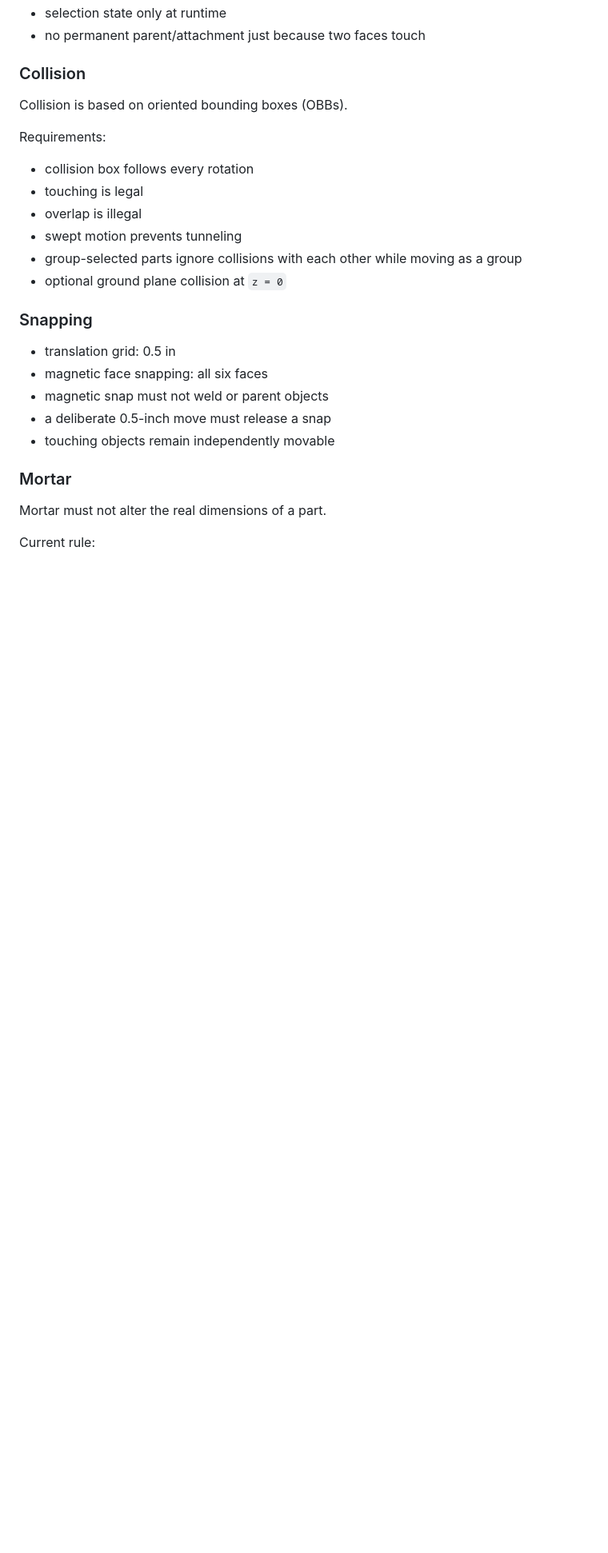
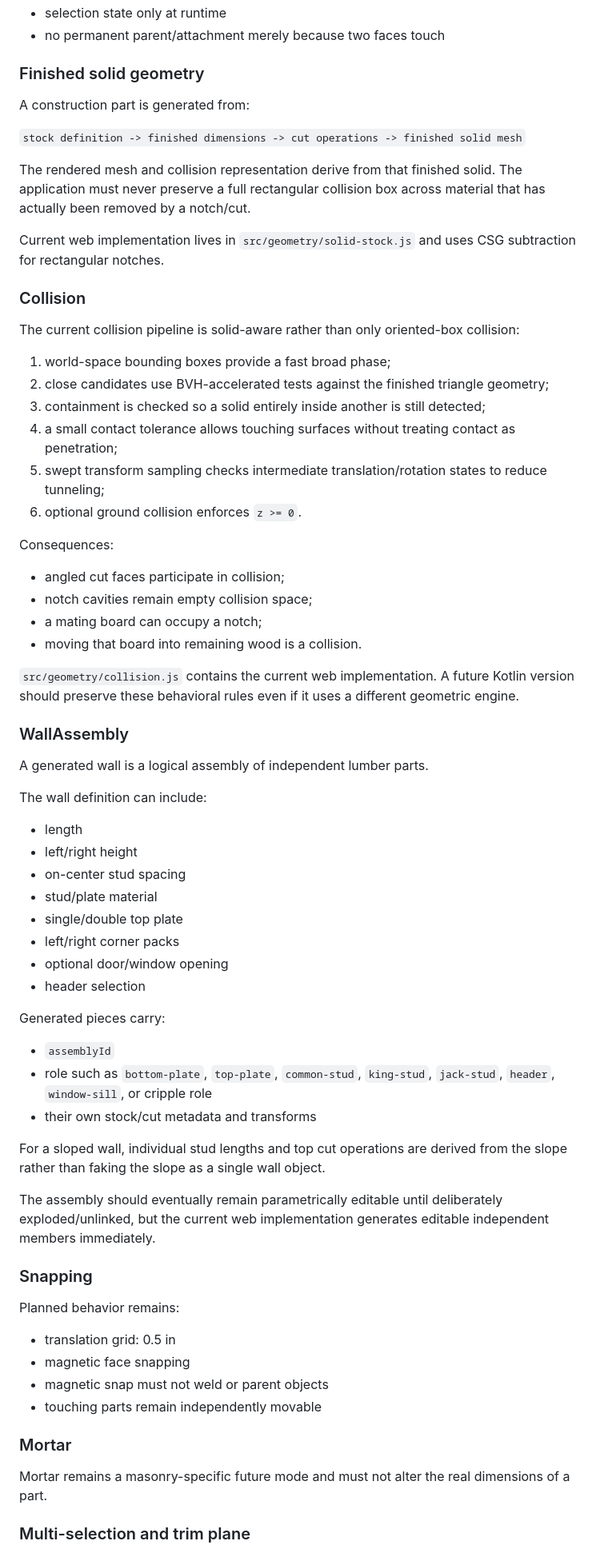
Before and after one commit to auxz2jz/Slot-4, a Markdown page: docs/ARCHITECTURE.md, the part around one of its changes. Shown at 80% size. Rendered like a GitHub page; blank space fills up the shorter version.

```diff
--- a/docs/ARCHITECTURE.md
+++ b/docs/ARCHITECTURE.md
@@ -63,30 +75,73 @@ Each placed object should store:
 - selection state only at runtime
-- no permanent parent/attachment just because two faces touch
+- no permanent parent/attachment merely because two faces touch
+
+### Finished solid geometry
+
+A construction part is generated from:
+
+`stock definition -> finished dimensions -> cut operations -> finished solid mesh`
+
+The rendered mesh and collision representation derive from that finished solid. The application must never preserve a full rectangular collision box across material that has actually been removed by a notch/cut.
+
+Current web implementation lives in `src/geometry/solid-stock.js` and uses CSG subtraction for rectangular notches.
 
 ### Collision
 
-Collision is based on oriented bounding boxes (OBBs).
+The current collision pipeline is solid-aware rather than only oriented-box collision:
 
-Requirements:
+1. world-space bounding boxes provide a fast broad phase;
+2. close candidates use BVH-accelerated tests against the finished triangle geometry;
+3. containment is checked so a solid entirely inside another is still detected;
+4. a small contact tolerance allows touching surfaces without treating contact as penetration;
+5. swept transform sampling checks intermediate translation/rotation states to reduce tunneling;
+6. optional ground collision enforces `z >= 0`.
 
-- collision box follows every rotation
-- touching is legal
-- overlap is illegal
-- swept motion prevents tunneling
-- group-selected parts ignore collisions with each other while moving as a group
-- optional ground plane collision at `z = 0`
+Consequences:
+
+- angled cut faces participate in collision;
+- notch cavities remain empty collision space;
+- a mating board can occupy a notch;
+- moving that board into remaining wood is a collision.
+
+`src/geometry/collision.js` contains the current web implementation. A future Kotlin version should preserve these behavioral rules even if it uses a different geometric engine.
+
+### WallAssembly
+
+A generated wall is a logical assembly of independent lumber parts.
+
+The wall definition can include:
+
+- length
+- left/right height
+- on-center stud spacing
+- stud/plate material
+- single/double top plate
+- left/right corner packs
+- optional door/window opening
+- header selection
+
+Generated pieces carry:
+
+- `assemblyId`
+- role such as `bottom-plate`, `top-plate`, `common-stud`, `king-stud`, `jack-stud`, `header`, `window-sill`, or cripple role
+- their own stock/cut metadata and transforms
+
+For a sloped wall, individual stud lengths and top cut operations are derived from the slope rather than faking the slope as a single wall object.
+
+The assembly should eventually remain parametrically editable until deliberately exploded/unlinked, but the current web implementation generates editable independent members immediately.
 
 ### Snapping
 
+Planned behavior remains:
+
 - translation grid: 0.5 in
-- magnetic face snapping: all six faces
+- magnetic face snapping
 - magnetic snap must not weld or parent objects
-- a deliberate 0.5-inch move must release a snap
-- touching objects remain independently movable
+- touching parts remain independently movable
 
 ### Mortar
 
-Mortar must not alter the real dimensions of a part.
+Mortar remains a masonry-specific future mode and must not alter the real dimensions of a part.
 
-Current rule:
+### Multi-selection and trim plane
 
```
Also changed, not shown: other parts of docs/ARCHITECTURE.md (+71 -58 lines).
